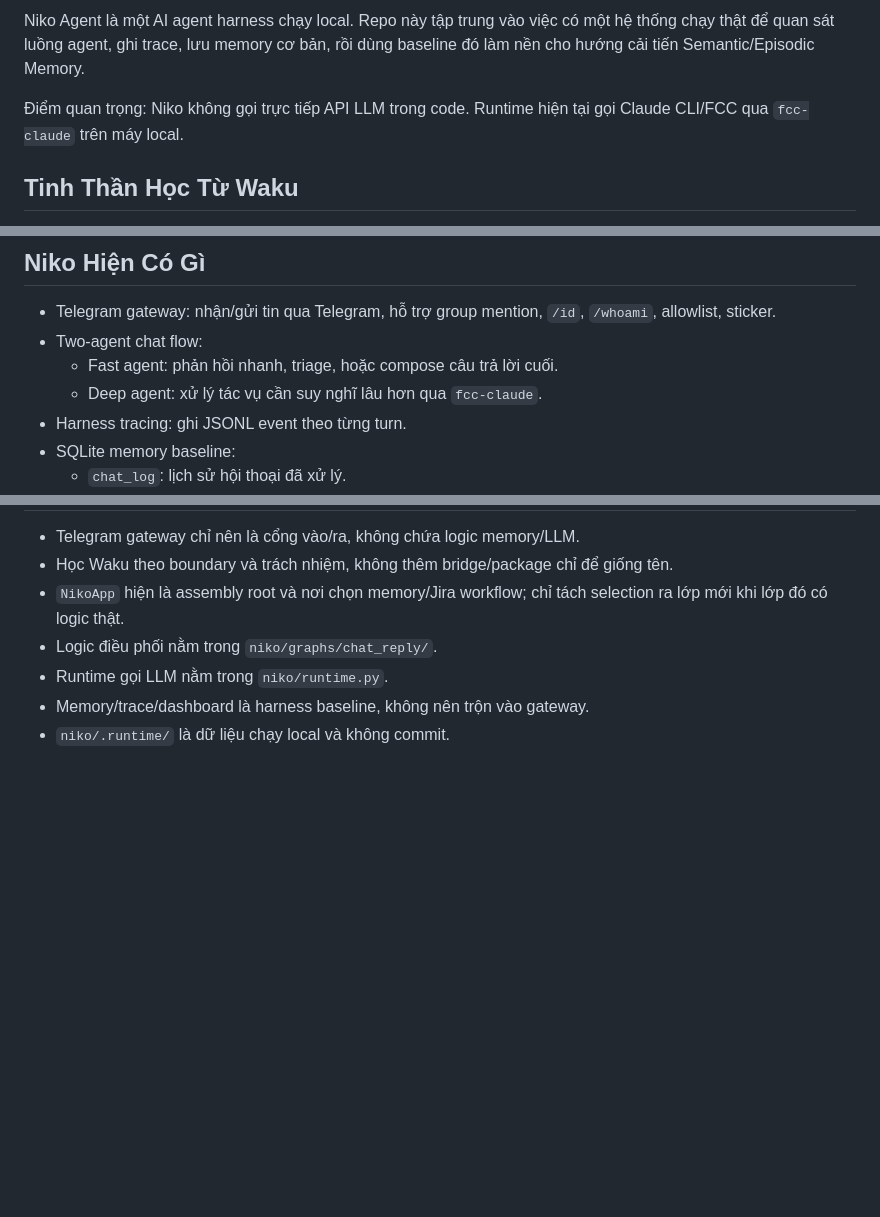
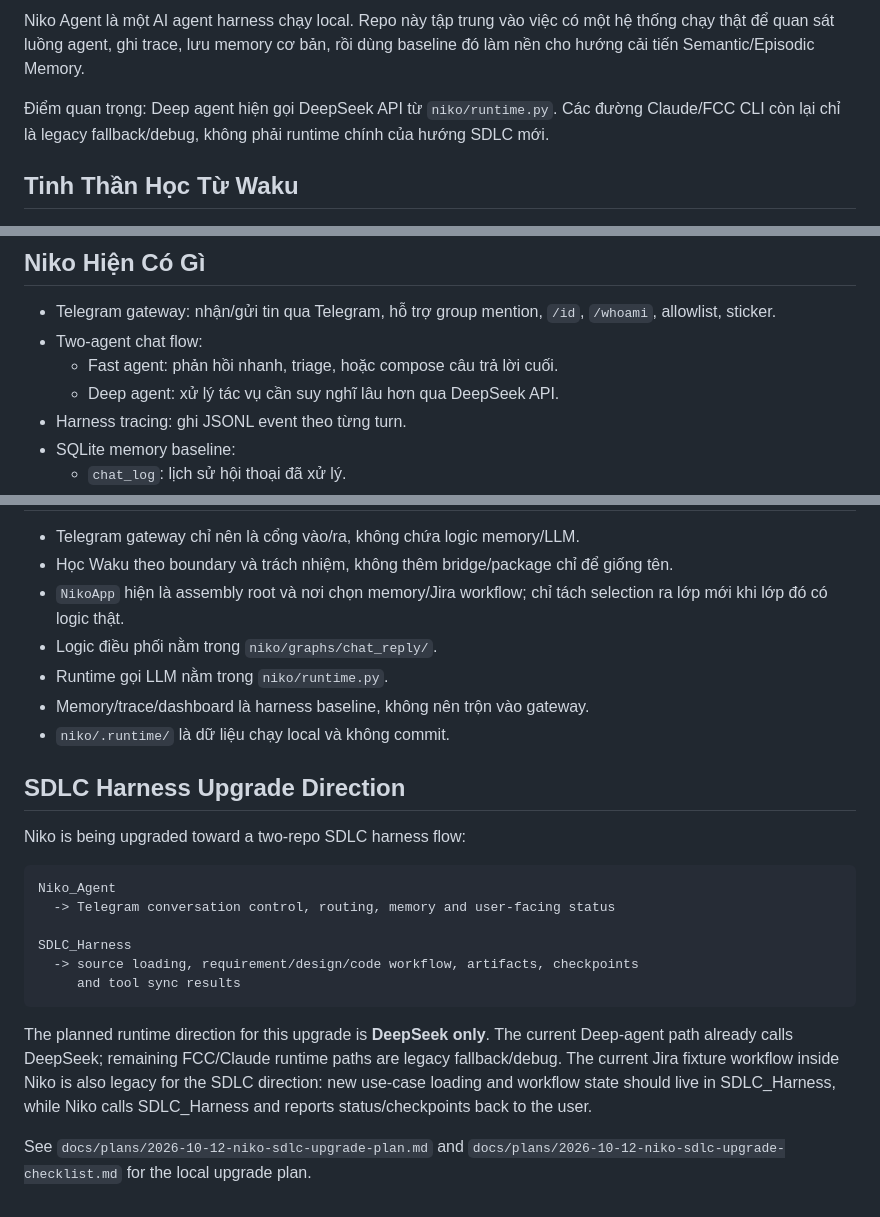
Before and after one commit to LuongAnh1/Niko_Agent, a Markdown page: README.md, 3 parts joined by grey strips. GitHub-like rendering; blank space fills up the shorter version.

Commit message:
docs: refresh Niko SDLC harness context

````diff
--- a/README.md
+++ b/README.md
@@ -4,7 +4,7 @@
 
 Niko Agent là một AI agent harness chạy local. Repo này tập trung vào việc có một hệ thống chạy thật để quan sát luồng agent, ghi trace, lưu memory cơ bản, rồi dùng baseline đó làm nền cho hướng cải tiến Semantic/Episodic Memory.
 
-Điểm quan trọng: Niko không gọi trực tiếp API LLM trong code. Runtime hiện tại gọi Claude CLI/FCC qua `fcc-claude` trên máy local.
+Điểm quan trọng: Deep agent hiện gọi DeepSeek API từ `niko/runtime.py`. Các đường Claude/FCC CLI còn lại chỉ là legacy fallback/debug, không phải runtime chính của hướng SDLC mới.
 
 ## Tinh Thần Học Từ Waku
 
@@ -33,7 +33,7 @@ selection này lớn tới mức cần owner độc lập có test và tài li
 - Telegram gateway: nhận/gửi tin qua Telegram, hỗ trợ group mention, `/id`, `/whoami`, allowlist, sticker.
 - Two-agent chat flow:
   - Fast agent: phản hồi nhanh, triage, hoặc compose câu trả lời cuối.
-  - Deep agent: xử lý tác vụ cần suy nghĩ lâu hơn qua `fcc-claude`.
+  - Deep agent: xử lý tác vụ cần suy nghĩ lâu hơn qua DeepSeek API.
 - Harness tracing: ghi JSONL event theo từng turn.
 - SQLite memory baseline:
   - `chat_log`: lịch sử hội thoại đã xử lý.
@@ -261,3 +261,26 @@ rtk python -m pytest
 - Runtime gọi LLM nằm trong `niko/runtime.py`.
 - Memory/trace/dashboard là harness baseline, không nên trộn vào gateway.
 - `niko/.runtime/` là dữ liệu chạy local và không commit.
+## SDLC Harness Upgrade Direction
+
+Niko is being upgraded toward a two-repo SDLC harness flow:
+
+```text
+Niko_Agent
+  -> Telegram conversation control, routing, memory and user-facing status
+
+SDLC_Harness
+  -> source loading, requirement/design/code workflow, artifacts, checkpoints
+     and tool sync results
+```
+
+The planned runtime direction for this upgrade is **DeepSeek only**. The current
+Deep-agent path already calls DeepSeek; remaining FCC/Claude runtime paths are
+legacy fallback/debug. The current Jira fixture workflow inside Niko is also
+legacy for the SDLC direction: new use-case loading and workflow state should
+live in SDLC_Harness, while Niko calls SDLC_Harness and reports
+status/checkpoints back to the user.
+
+See `docs/plans/2026-10-12-niko-sdlc-upgrade-plan.md` and
+`docs/plans/2026-10-12-niko-sdlc-upgrade-checklist.md` for the local upgrade
+plan.
````
Also changed, not shown: other parts of README.md (+4 -4 lines), AGENTS.md (+42 -7 lines).
